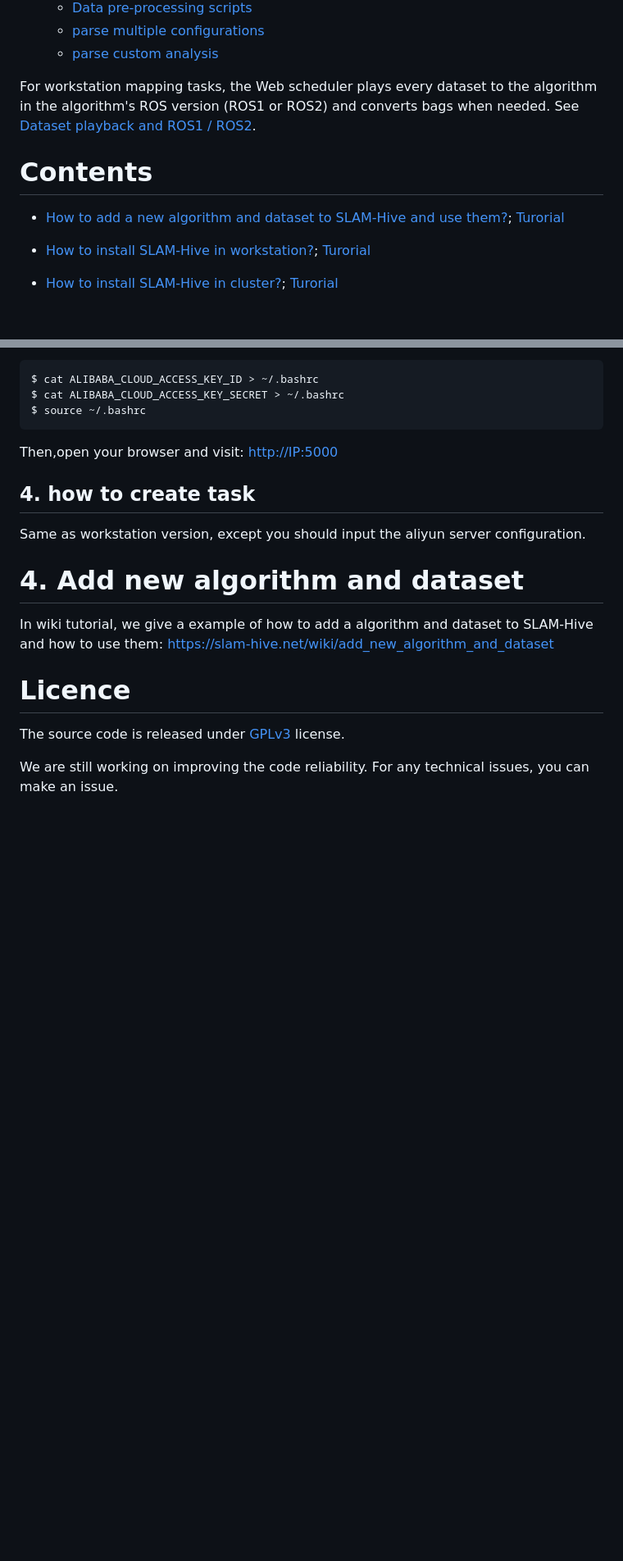
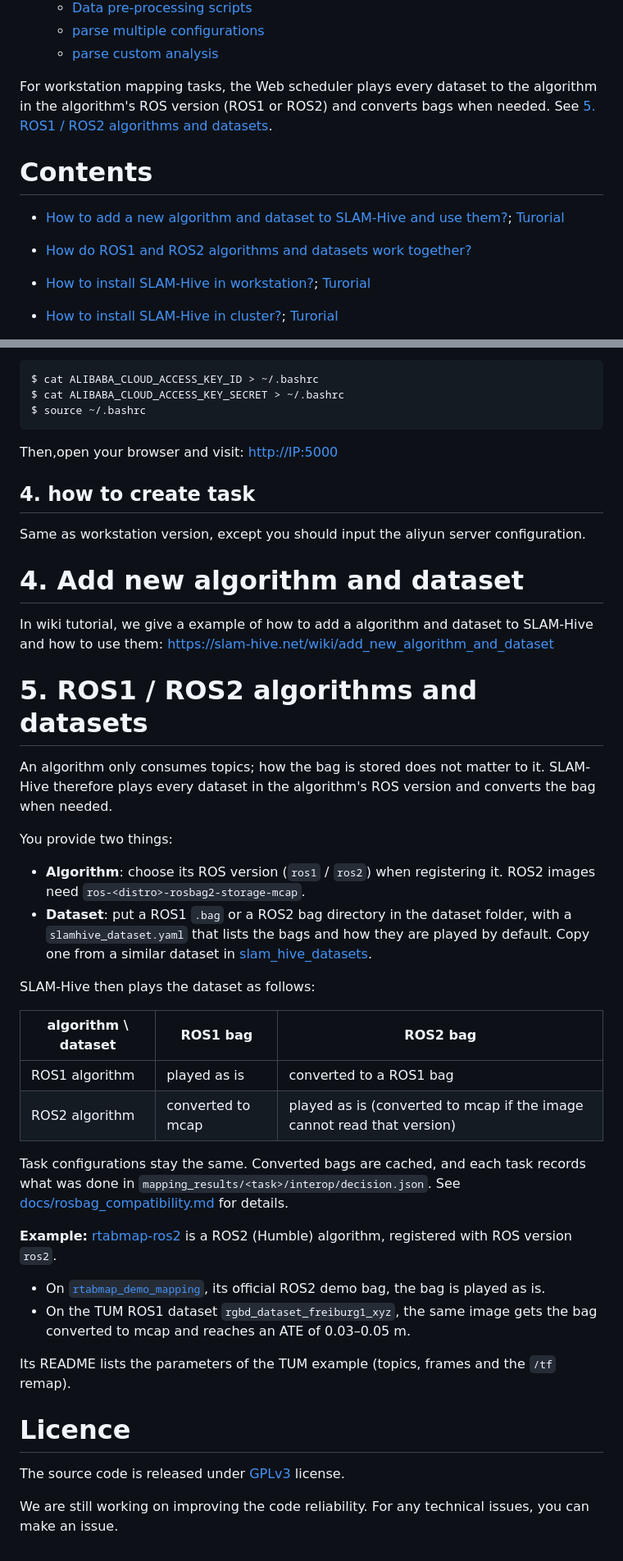
Before and after one commit to SLAM-Hive/slam_hive_web, a Markdown page: README.md, 2 parts joined by grey strips. Shown at 82% size. Rendered like a GitHub page; blank space fills up the shorter version.

Commit message:
How SLAM-Hive plays a dataset in the algorithm's ROS version, what the user provides (algorithm ROS version, slamhive_dataset.yaml), the four combinations, and the rtabmap-ros2 example on its ROS2 demo bag and on TUM ROS1 data.

```diff
--- a/README.md
+++ b/README.md
@@ -19,10 +19,11 @@ Here we offer some easy access to some important modeules in SLAM-Hive:
    - [parse multiple configurations](https://github.com/SLAM-Hive/slam_hive_web/blob/main/SLAM_Hive/slamhive/blueprints/utils.py)
    - [parse custom analysis](https://github.com/SLAM-Hive/slam_hive_web/blob/main/SLAM_Hive/slamhive/task/custom_analysis_resolver.py)
 
-For workstation mapping tasks, the Web scheduler plays every dataset to the algorithm in the algorithm's ROS version (ROS1 or ROS2) and converts bags when needed. See [Dataset playback and ROS1 / ROS2](docs/rosbag_compatibility.md).
+For workstation mapping tasks, the Web scheduler plays every dataset to the algorithm in the algorithm's ROS version (ROS1 or ROS2) and converts bags when needed. See [5. ROS1 / ROS2 algorithms and datasets](#5-ros1--ros2-algorithms-and-datasets).
 
 # Contents
  - [How to add a new algorithm and dataset to SLAM-Hive and use them?](#4-add-new-algorithm-and-dataset); [Turorial](https://slam-hive.net/wiki/add_new_algorithm_and_dataset)
+ - [How do ROS1 and ROS2 algorithms and datasets work together?](#5-ros1--ros2-algorithms-and-datasets)
 
  - [How to install SLAM-Hive in workstation?](#1-deploy-in-workstation); [Turorial](https://slam-hive.net/wiki/workstation)
  - [How to install SLAM-Hive in cluster?](#2-deploy-in-cluster); [Turorial](https://slam-hive.net/wiki/cluster)
@@ -439,6 +440,30 @@ Same as workstation version, except you should input the aliyun server configura
 # 4. Add new algorithm and dataset
 In wiki tutorial, we give a example of how to add a algorithm and dataset to SLAM-Hive and how to use them: https://slam-hive.net/wiki/add_new_algorithm_and_dataset
 
+# 5. ROS1 / ROS2 algorithms and datasets
+An algorithm only consumes topics; how the bag is stored does not matter to it. SLAM-Hive therefore plays every dataset in the algorithm's ROS version and converts the bag when needed.
+
+You provide two things:
+
+- **Algorithm**: choose its ROS version (`ros1` / `ros2`) when registering it. ROS2 images need `ros-<distro>-rosbag2-storage-mcap`.
+- **Dataset**: put a ROS1 `.bag` or a ROS2 bag directory in the dataset folder, with a `slamhive_dataset.yaml` that lists the bags and how they are played by default. Copy one from a similar dataset in [slam_hive_datasets](https://github.com/SLAM-Hive/slam_hive_datasets).
+
+SLAM-Hive then plays the dataset as follows:
+
+| algorithm \ dataset | ROS1 bag | ROS2 bag |
+| --- | --- | --- |
+| ROS1 algorithm | played as is | converted to a ROS1 bag |
+| ROS2 algorithm | converted to mcap | played as is (converted to mcap if the image cannot read that version) |
+
+Task configurations stay the same. Converted bags are cached, and each task records what was done in `mapping_results/<task>/interop/decision.json`. See [docs/rosbag_compatibility.md](docs/rosbag_compatibility.md) for details.
+
+**Example:** [rtabmap-ros2](https://github.com/SLAM-Hive/rtabmap-ros2) is a ROS2 (Humble) algorithm, registered with ROS version `ros2`.
+
+- On [`rtabmap_demo_mapping`](https://github.com/SLAM-Hive/slam_hive_datasets/tree/main/rtabmap_demo_mapping), its official ROS2 demo bag, the bag is played as is.
+- On the TUM ROS1 dataset `rgbd_dataset_freiburg1_xyz`, the same image gets the bag converted to mcap and reaches an ATE of 0.03–0.05 m.
+
+Its README lists the parameters of the TUM example (topics, frames and the `/tf` remap).
+
 # Licence
 The source code is released under [GPLv3](http://www.gnu.org/licenses/) license.
 
```
